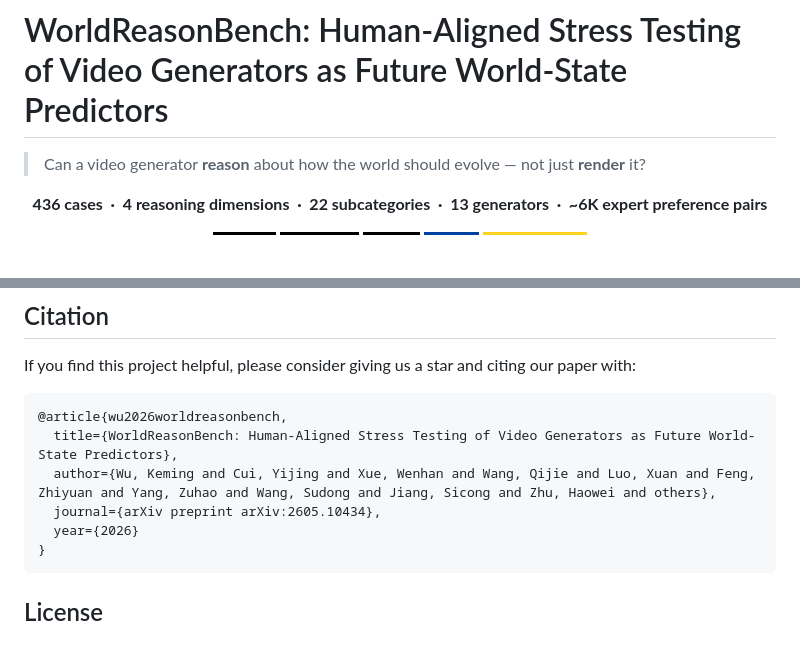
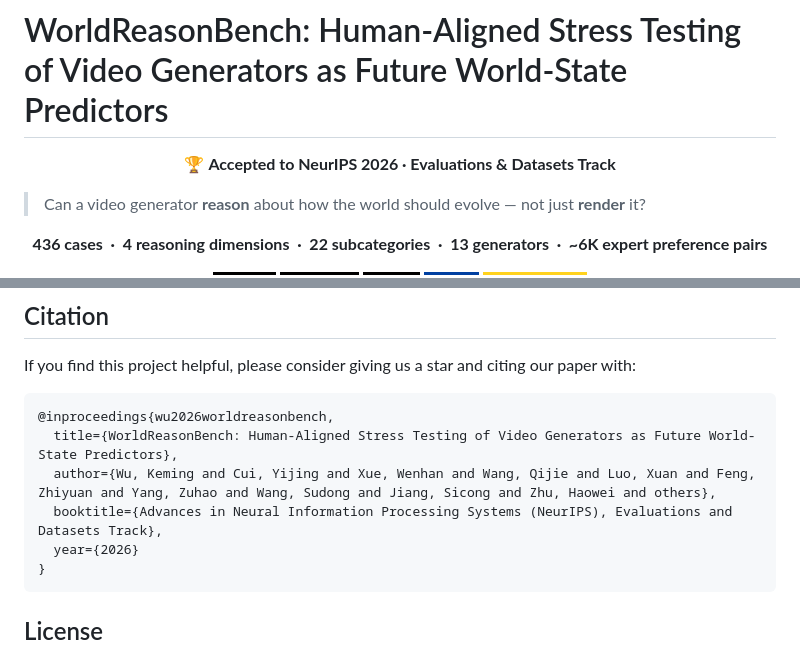
Before and after one commit to UniX-AI-Lab/WorldReasonBench, a Markdown page: README.md, 2 parts joined by grey strips. GitHub-like rendering; badges without logos; blank space fills up the shorter version.

Commit message:
Announce NeurIPS 2026 Evaluations & Datasets Track acceptance
Co-authored-by: Cursor <cursoragent@cursor.com>

````diff
--- a/README.md
+++ b/README.md
@@ -1,4 +1,8 @@
 # WorldReasonBench: Human-Aligned Stress Testing of Video Generators as Future World-State Predictors
+
+<p align="center">
+  🏆 <b>Accepted to NeurIPS 2026 · Evaluations &amp; Datasets Track</b>
+</p>
 
 > Can a video generator **reason** about how the world should evolve — not just **render** it?
 
@@ -403,10 +407,10 @@ If you find this project helpful, please consider giving us a star and citing
 our paper with:
 
 ```bibtex
-@article{wu2026worldreasonbench,
+@inproceedings{wu2026worldreasonbench,
   title={WorldReasonBench: Human-Aligned Stress Testing of Video Generators as Future World-State Predictors},
   author={Wu, Keming and Cui, Yijing and Xue, Wenhan and Wang, Qijie and Luo, Xuan and Feng, Zhiyuan and Yang, Zuhao and Wang, Sudong and Jiang, Sicong and Zhu, Haowei and others},
-  journal={arXiv preprint arXiv:2605.10434},
+  booktitle={Advances in Neural Information Processing Systems (NeurIPS), Evaluations and Datasets Track},
   year={2026}
 }
 ```
````
